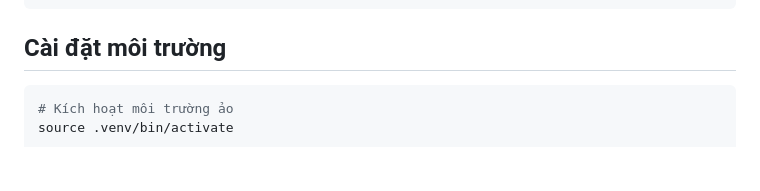
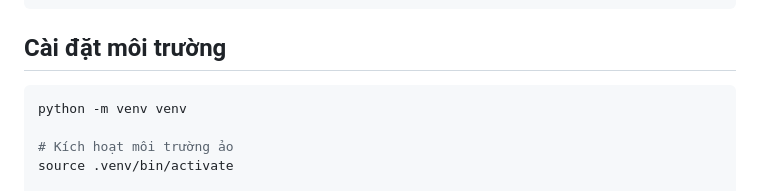
Before and after one commit to QuangManhAI/deepfake-ViT, a Markdown page: README.md, the part around the change. Drawn GitHub-style; blank space fills up the shorter version.

Commit message:
docs: add missing command to create virtual environment in setup instructions

````diff
--- a/README.md
+++ b/README.md
@@ -32,6 +32,8 @@ deepfake/
 ## Cài đặt môi trường
 
 ```bash
+python -m venv venv
+
 # Kích hoạt môi trường ảo
 source .venv/bin/activate
 
````
